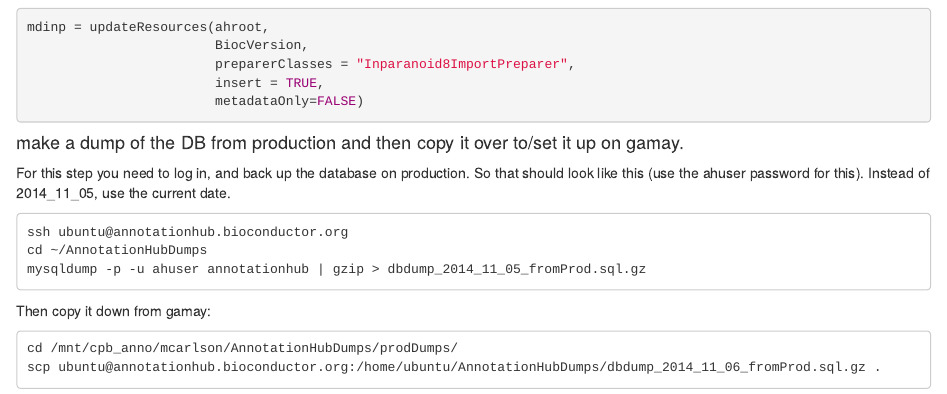
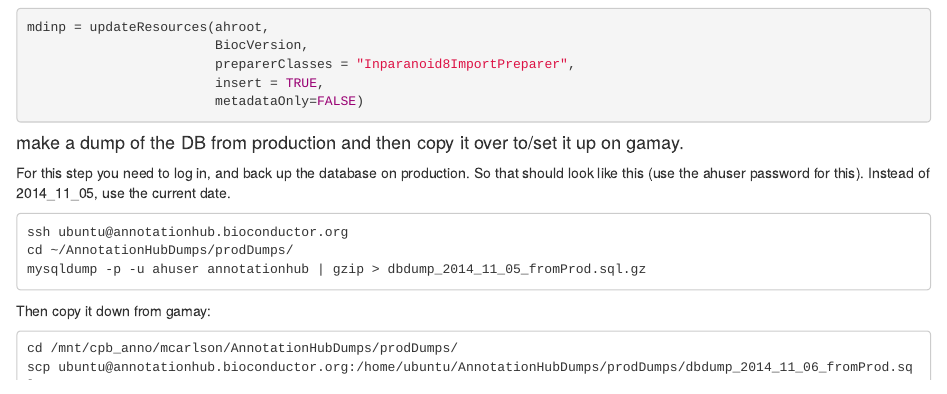
Before and after one commit to yubocheng/AnnotationHubData, an R Markdown document (vignettes/AnnotationHubData.Rmd): the page in a window 1100 px wide, from 1180 px down. Rendered offline with R 4.5, knitr and Pandoc, with nearby package versions; some code elsewhere in the file could not run offline; common packages that the code uses without loading them are loaded.

Commit message:
important edits to instuctions for management of the back end
git-svn-id: file:///home/git/hedgehog.fhcrc.org/bioconductor/trunk/madman/Rpacks/AnnotationHubData@96584 bc3139a8-67e5-0310-9ffc-ced21a209358

````diff
--- a/vignettes/AnnotationHubData.Rmd
+++ b/vignettes/AnnotationHubData.Rmd
@@ -113,7 +113,7 @@ Instead of 2014_11_05, use the current date.
 
 ```{}
 ssh ubuntu@annotationhub.bioconductor.org
-cd ~/AnnotationHubDumps
+cd ~/AnnotationHubDumps/prodDumps/
 mysqldump -p -u ahuser annotationhub | gzip > dbdump_2014_11_05_fromProd.sql.gz
 ```
 
@@ -121,7 +121,7 @@ Then copy it down from gamay:
 
 ```{}
 cd /mnt/cpb_anno/mcarlson/AnnotationHubDumps/prodDumps/
-scp ubuntu@annotationhub.bioconductor.org:/home/ubuntu/AnnotationHubDumps/dbdump_2014_11_06_fromProd.sql.gz .
+scp ubuntu@annotationhub.bioconductor.org:/home/ubuntu/AnnotationHubDumps/prodDumps/dbdump_2014_11_06_fromProd.sql.gz .
 ```
 
 And then unpack it (use the MySQL root password for this):
@@ -201,7 +201,7 @@ mysqldump -p -u ahuser annotationhub | gzip > dbdump_2014_11_05_fromGamay.sql.gz
 Then copy it up from gamay back to production:
 
 ```{}
-scp dbdump_2014_11_05_FromGamay.sql.gz ubuntu@annotationhub.bioconductor.org:~
+scp /mnt/cpb_anno/mcarlson/AnnotationHubDumps/gamayDumps/dbdump_2014_11_05_fromGamay.sql.gz  ubuntu@annotationhub.bioconductor.org:/home/ubuntu/AnnotationHubDumps/gamayDumps/
 ```
 
 And then uppack it (use the MySQL password for this):
````
Also changed, not shown: vignettes/AnnotationHubData.Rmd (2 more changed lines), 1 other file.
